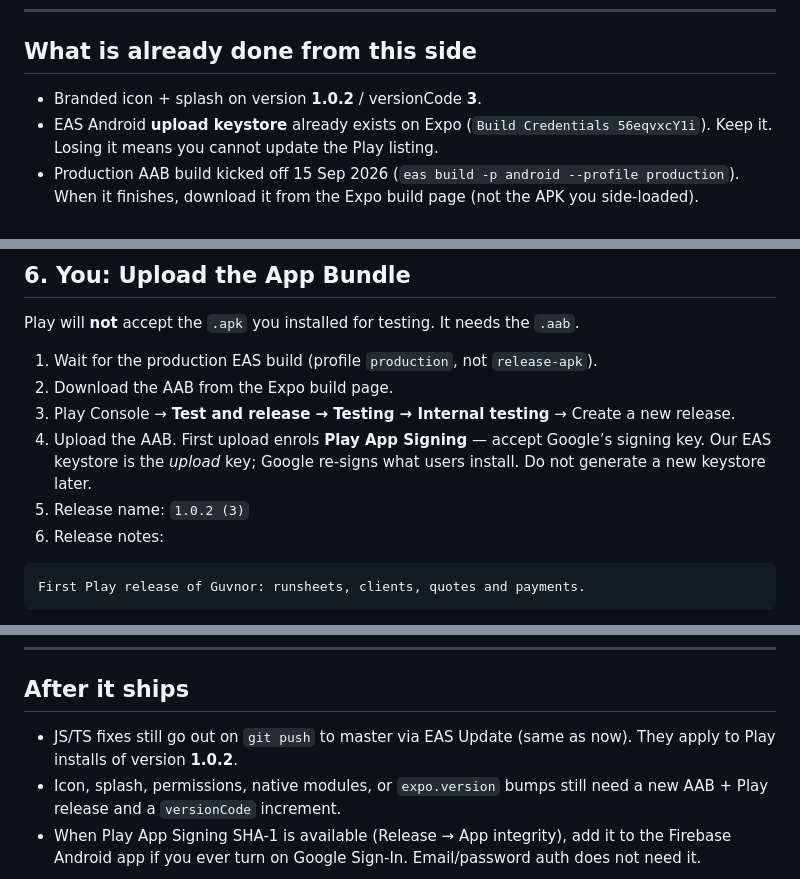
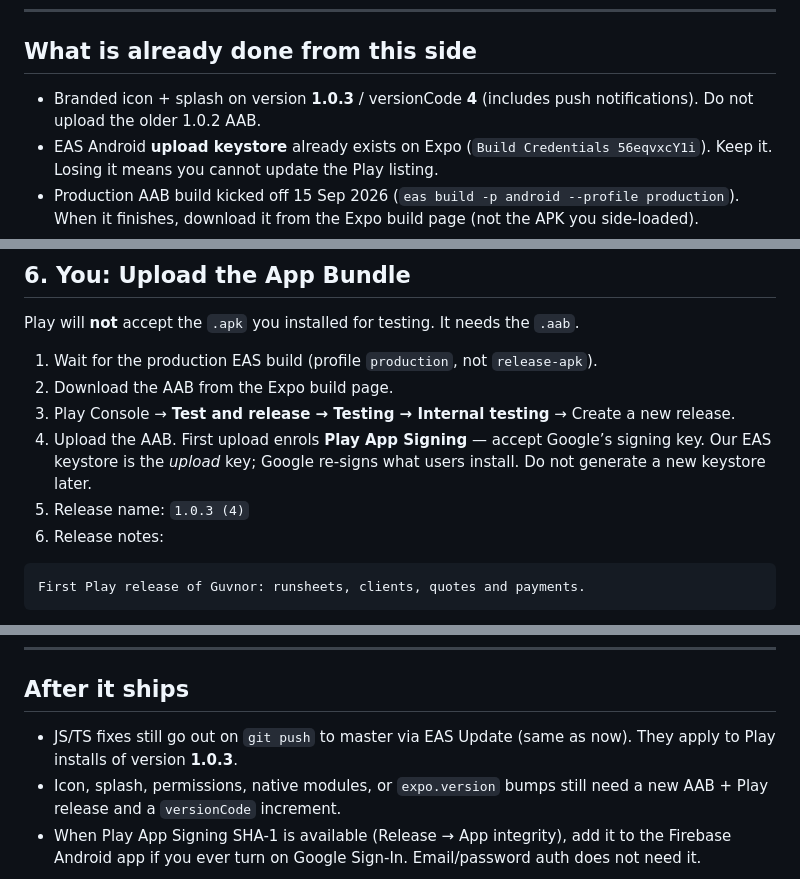
Before and after one commit to phrygian100/RoundManagerApp, a Markdown page: docs/play-store-launch.md, 3 parts joined by grey strips. Drawn GitHub-style.

Commit message:
Point Play launch runbook at 1.0.3 for the first store upload
Co-authored-by: Cursor <cursoragent@cursor.com>

````diff
--- a/docs/play-store-launch.md
+++ b/docs/play-store-launch.md
@@ -14,7 +14,7 @@ The production App Bundle is built from `eas.json` profile `production` (AAB, no
 
 ## What is already done from this side
 
-- Branded icon + splash on version **1.0.2** / versionCode **3**.
+- Branded icon + splash on version **1.0.3** / versionCode **4** (includes push notifications). Do not upload the older 1.0.2 AAB.
 - EAS Android **upload keystore** already exists on Expo (`Build Credentials 56eqvxcY1i`). Keep it. Losing it means you cannot update the Play listing.
 - Production AAB build kicked off 15 Sep 2026 (`eas build -p android --profile production`). When it finishes, download it from the Expo build page (not the APK you side-loaded).
 - Store assets in `assets/play-store/`:
@@ -200,7 +200,7 @@ Play will **not** accept the `.apk` you installed for testing. It needs the `.aa
 2. Download the AAB from the Expo build page.
 3. Play Console → **Test and release → Testing → Internal testing** → Create a new release.
 4. Upload the AAB. First upload enrols **Play App Signing** — accept Google’s signing key. Our EAS keystore is the *upload* key; Google re-signs what users install. Do not generate a new keystore later.
-5. Release name: `1.0.2 (3)`
+5. Release name: `1.0.3 (4)`
 6. Release notes:
 ```
 First Play release of Guvnor: runsheets, clients, quotes and payments.
@@ -247,6 +247,6 @@ No ads. No user-to-user public social features.
 
 ## After it ships
 
-- JS/TS fixes still go out on `git push` to master via EAS Update (same as now). They apply to Play installs of version **1.0.2**.
+- JS/TS fixes still go out on `git push` to master via EAS Update (same as now). They apply to Play installs of version **1.0.3**.
 - Icon, splash, permissions, native modules, or `expo.version` bumps still need a new AAB + Play release and a `versionCode` increment.
 - When Play App Signing SHA-1 is available (Release → App integrity), add it to the Firebase Android app if you ever turn on Google Sign-In. Email/password auth does not need it.
````
